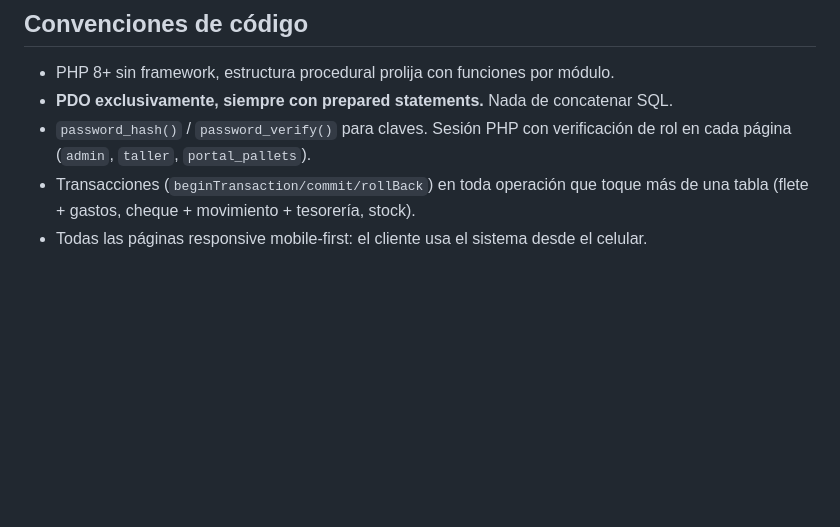
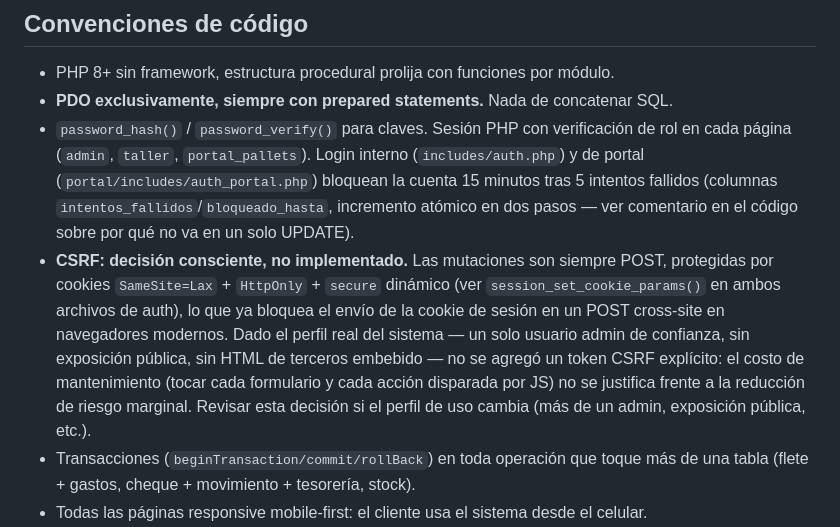
Before and after one commit to danqueve/sistema_flota, a Markdown page: CLAUDE.md, the part around the change. Drawn GitHub-style; blank space fills up the shorter version.

Commit message:
docs: documentar decisión consciente de no implementar CSRF
Deja por escrito por qué las mutaciones dependen solo de SameSite=Lax
+ HttpOnly + secure dinámico: perfil de un solo admin de confianza,
sin exposición pública, sin HTML de terceros. Riesgo aceptado y
razonado, no una omisión — con la condición explícita de revisarlo
si el perfil de uso cambia. Aprovecha para documentar también el
bloqueo por intentos fallidos agregado al login interno.

```diff
--- a/CLAUDE.md
+++ b/CLAUDE.md
@@ -54,7 +54,8 @@ error.php        ← pantalla de error 404/500 (ver .htaccess y config/config.ph
 
 - PHP 8+ sin framework, estructura procedural prolija con funciones por módulo.
 - **PDO exclusivamente, siempre con prepared statements.** Nada de concatenar SQL.
-- `password_hash()` / `password_verify()` para claves. Sesión PHP con verificación de rol en cada página (`admin`, `taller`, `portal_pallets`).
+- `password_hash()` / `password_verify()` para claves. Sesión PHP con verificación de rol en cada página (`admin`, `taller`, `portal_pallets`). Login interno (`includes/auth.php`) y de portal (`portal/includes/auth_portal.php`) bloquean la cuenta 15 minutos tras 5 intentos fallidos (columnas `intentos_fallidos`/`bloqueado_hasta`, incremento atómico en dos pasos — ver comentario en el código sobre por qué no va en un solo UPDATE).
+- **CSRF: decisión consciente, no implementado.** Las mutaciones son siempre POST, protegidas por cookies `SameSite=Lax` + `HttpOnly` + `secure` dinámico (ver `session_set_cookie_params()` en ambos archivos de auth), lo que ya bloquea el envío de la cookie de sesión en un POST cross-site en navegadores modernos. Dado el perfil real del sistema — un solo usuario admin de confianza, sin exposición pública, sin HTML de terceros embebido — no se agregó un token CSRF explícito: el costo de mantenimiento (tocar cada formulario y cada acción disparada por JS) no se justifica frente a la reducción de riesgo marginal. Revisar esta decisión si el perfil de uso cambia (más de un admin, exposición pública, etc.).
 - Transacciones (`beginTransaction/commit/rollBack`) en toda operación que toque más de una tabla (flete + gastos, cheque + movimiento + tesorería, stock).
 - Todas las páginas responsive mobile-first: el cliente usa el sistema desde el celular.
 - Importes: `DECIMAL` en BD, `number_format($x, 2, ',', '.')` con prefijo `$` para mostrar. Fechas en pantalla: `d/m/Y`.
```
